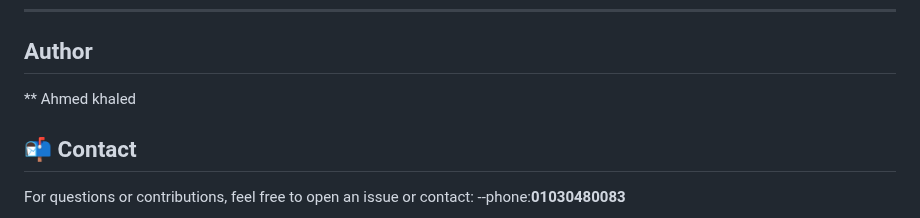
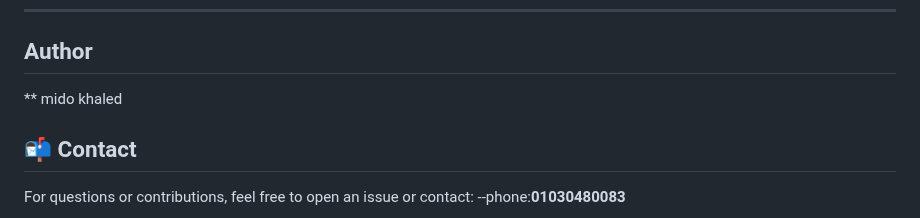
Before and after one commit to midokhaled70/BlogAppByNodeJS, a Markdown page: README.md, the part around the change. GitHub-like rendering.

```diff
--- a/README.md
+++ b/README.md
@@ -137,7 +137,7 @@ Basic HTML frontend included in the project (Tailwind CSS styled) allows:
 
 ---
 ## Author
-** Ahmed khaled
+** mido khaled
 ## 📬 Contact
 
 For questions or contributions, feel free to open an issue or contact:
```
